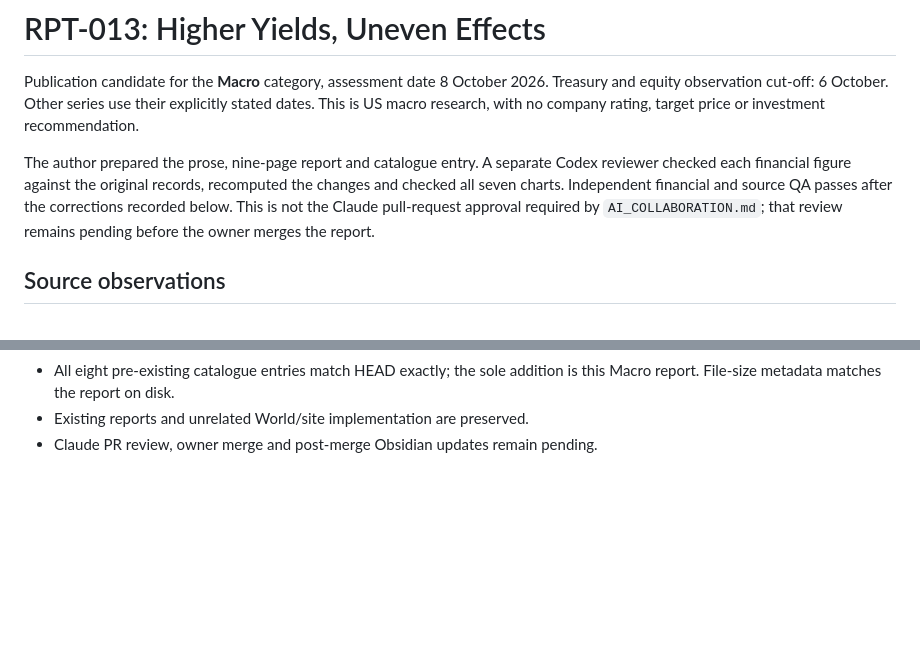
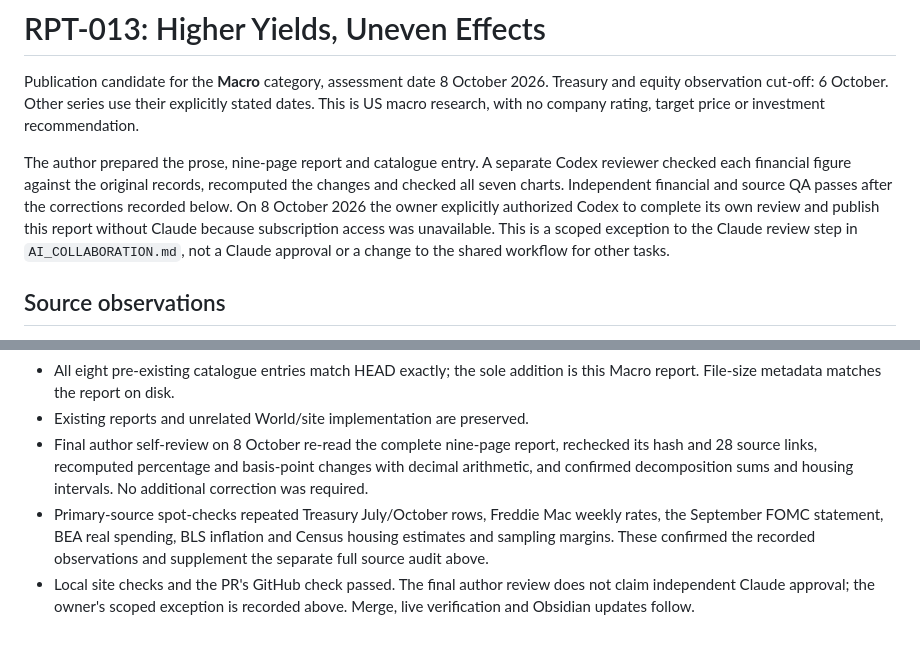
Before and after one commit to LonghandResearch/longhandresearch.github.io, a Markdown page: audits/RPT-013-2026-10-08.md, 2 parts joined by grey strips. Drawn GitHub-style; blank space fills up the shorter version.

Commit message:
Record final Treasury review and owner publication authorization

```diff
--- a/audits/RPT-013-2026-10-08.md
+++ b/audits/RPT-013-2026-10-08.md
@@ -8,9 +8,11 @@ rating, target price or investment recommendation.
 The author prepared the prose, nine-page report and catalogue entry. A separate
 Codex reviewer checked each financial figure against the original records,
 recomputed the changes and checked all seven charts. Independent financial and
-source QA passes after the corrections recorded below. This is not the Claude
-pull-request approval required by `AI_COLLABORATION.md`; that review remains
-pending before the owner merges the report.
+source QA passes after the corrections recorded below. On 8 October 2026 the
+owner explicitly authorized Codex to complete its own review and publish this
+report without Claude because subscription access was unavailable. This is a
+scoped exception to the Claude review step in `AI_COLLABORATION.md`, not a
+Claude approval or a change to the shared workflow for other tasks.
 
 ## Source observations
 
@@ -181,4 +183,14 @@ Indonesian effects remain unestablished.
 - All eight pre-existing catalogue entries match HEAD exactly; the sole
   addition is this Macro report. File-size metadata matches the report on disk.
 - Existing reports and unrelated World/site implementation are preserved.
-- Claude PR review, owner merge and post-merge Obsidian updates remain pending.
+- Final author self-review on 8 October re-read the complete nine-page report,
+  rechecked its hash and 28 source links, recomputed percentage and basis-point
+  changes with decimal arithmetic, and confirmed decomposition sums and housing
+  intervals. No additional correction was required.
+- Primary-source spot-checks repeated Treasury July/October rows, Freddie Mac
+  weekly rates, the September FOMC statement, BEA real spending, BLS inflation
+  and Census housing estimates and sampling margins. These confirmed the
+  recorded observations and supplement the separate full source audit above.
+- Local site checks and the PR's GitHub check passed. The final author review
+  does not claim independent Claude approval; the owner's scoped exception is
+  recorded above. Merge, live verification and Obsidian updates follow.
```
